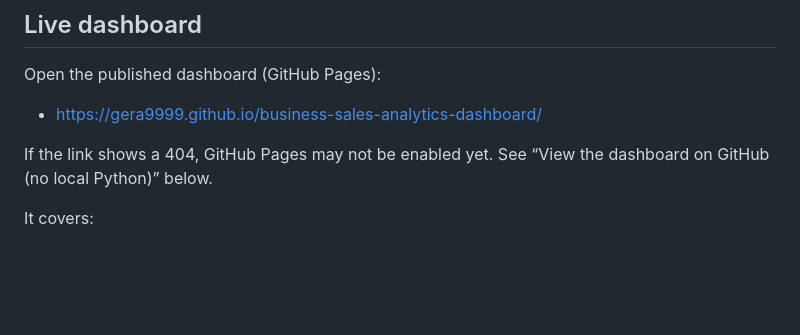
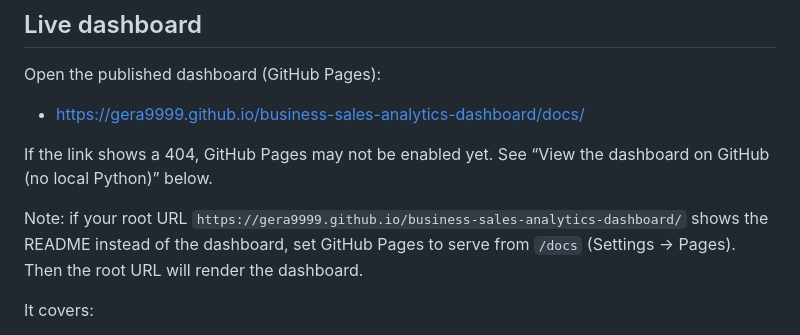
Before and after one commit to Gera9999/business-sales-analytics-dashboard, a Markdown page: README.md, the part around the change. Rendered like a GitHub page; blank space fills up the shorter version.

Commit message:
Fix live dashboard link

```diff
--- a/README.md
+++ b/README.md
@@ -6,9 +6,11 @@ Portfolio-ready Python project that turns a retail orders dataset into a busines
 
 Open the published dashboard (GitHub Pages):
 
-- https://gera9999.github.io/business-sales-analytics-dashboard/
+- https://gera9999.github.io/business-sales-analytics-dashboard/docs/
 
 If the link shows a 404, GitHub Pages may not be enabled yet. See “View the dashboard on GitHub (no local Python)” below.
+
+Note: if your root URL `https://gera9999.github.io/business-sales-analytics-dashboard/` shows the README instead of the dashboard, set GitHub Pages to serve from `/docs` (Settings → Pages). Then the root URL will render the dashboard.
 
 It covers:
 - Data loading & cleaning (schema normalization + date parsing)
```
